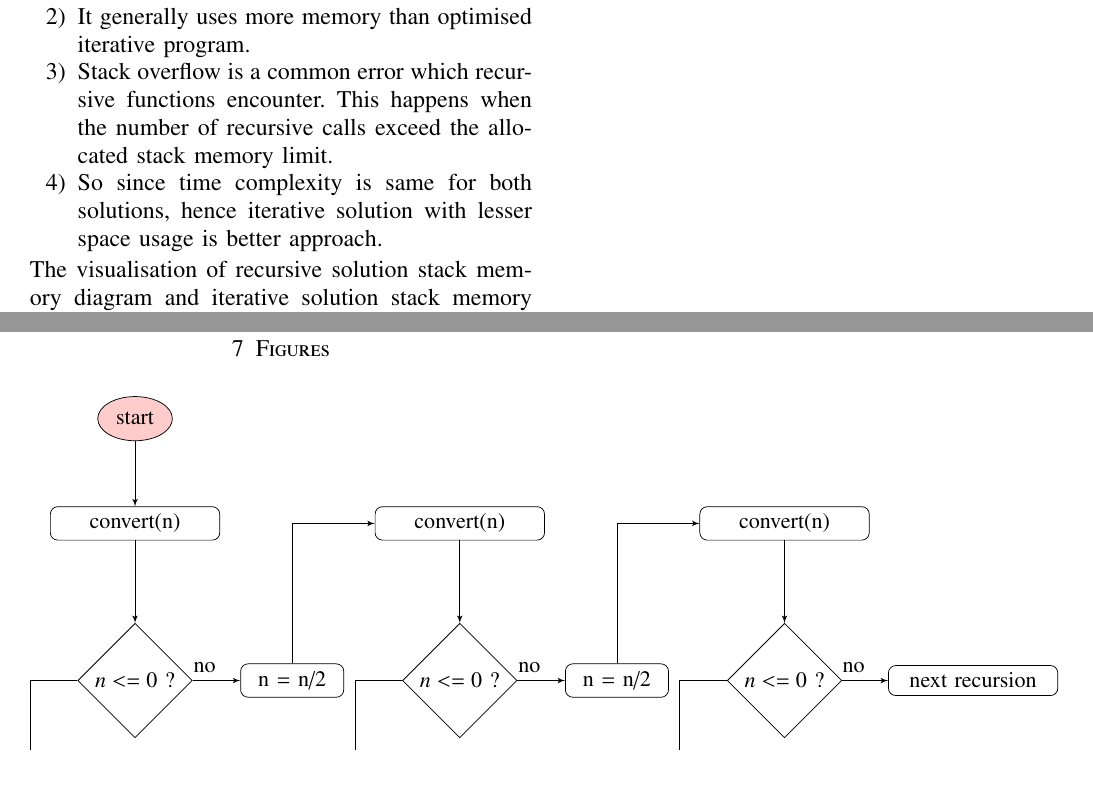
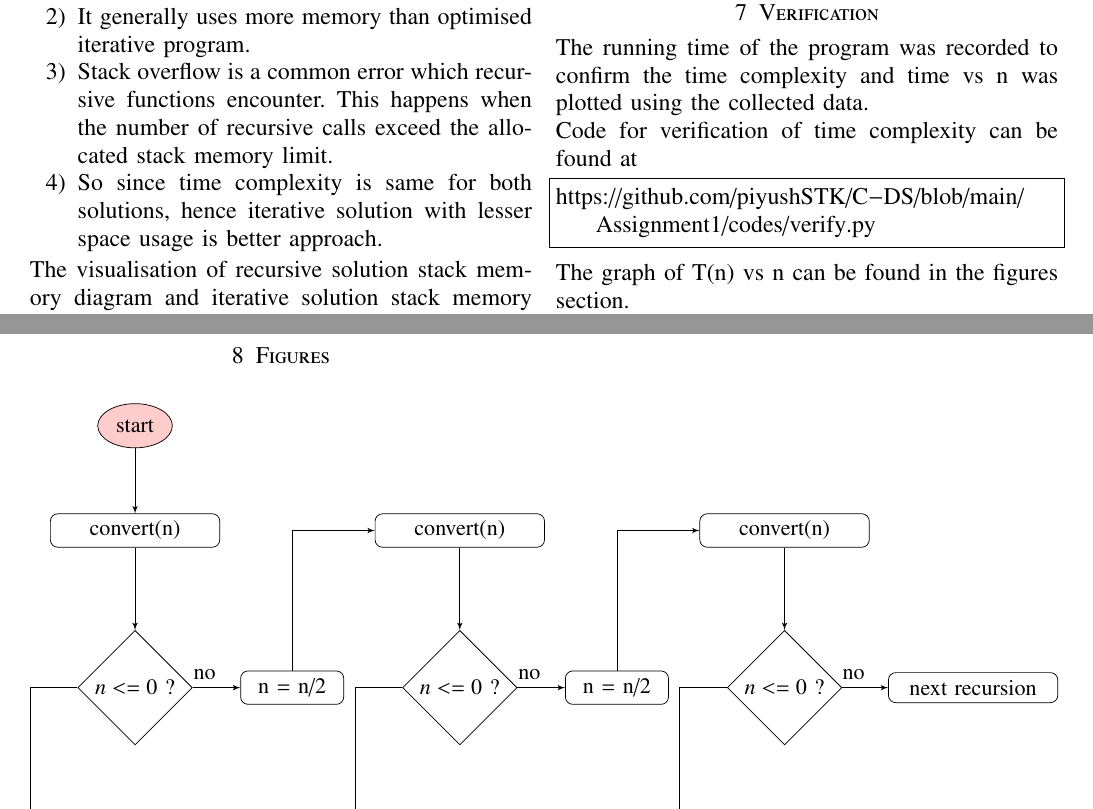
Before and after one commit to piyushSTK/C-DS, a LaTeX problem sheet (Assignment1/assignment1.tex): two parts of pages 2 and 3 of 4, joined at a grey line, cut so that both start at the same text, the shorter picture padded with empty space. Compiled offline with pdfLaTeX.

Commit message:
verification added

```diff
--- a/Assignment1/assignment1.tex
+++ b/Assignment1/assignment1.tex
@@ -316,8 +316,34 @@ T\brak{n} = T\brak{0} + C + C + C + C ...... log_{2}(n) times \\
 \end{flalign}
 
 Hence the program has logarithmic time complexity.
+
+\section{Verification}
+The running time of the program was recorded to confirm the time complexity and time vs n was plotted using the collected data.\\
+Code for verification of time complexity can be found at
+\begin{lstlisting}
+https://github.com/piyushSTK/C-DS/blob/main/Assignment1/codes/verify.py
+\end{lstlisting}
+The graph of T(n) vs n can be found in the figures section.\\
+
+
+
+
+
+
+
 \newpage
+
+
+
+
+
+
 \setcounter{figure}{0}
+
+
+
+
+
 \section{Figures}
 \label{Figures}
 
```
Also changed, not shown: Assignment1/assignment1.tex (10 more changed lines).
